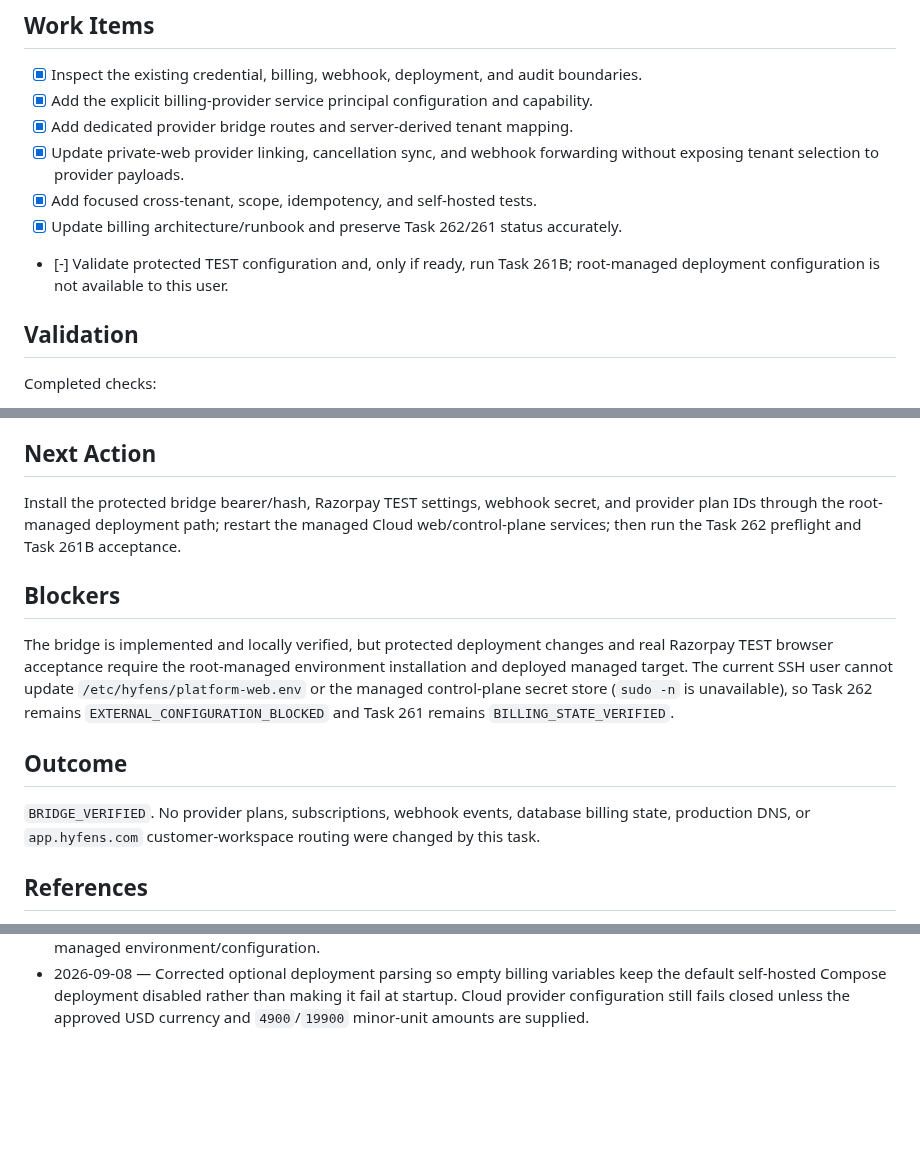
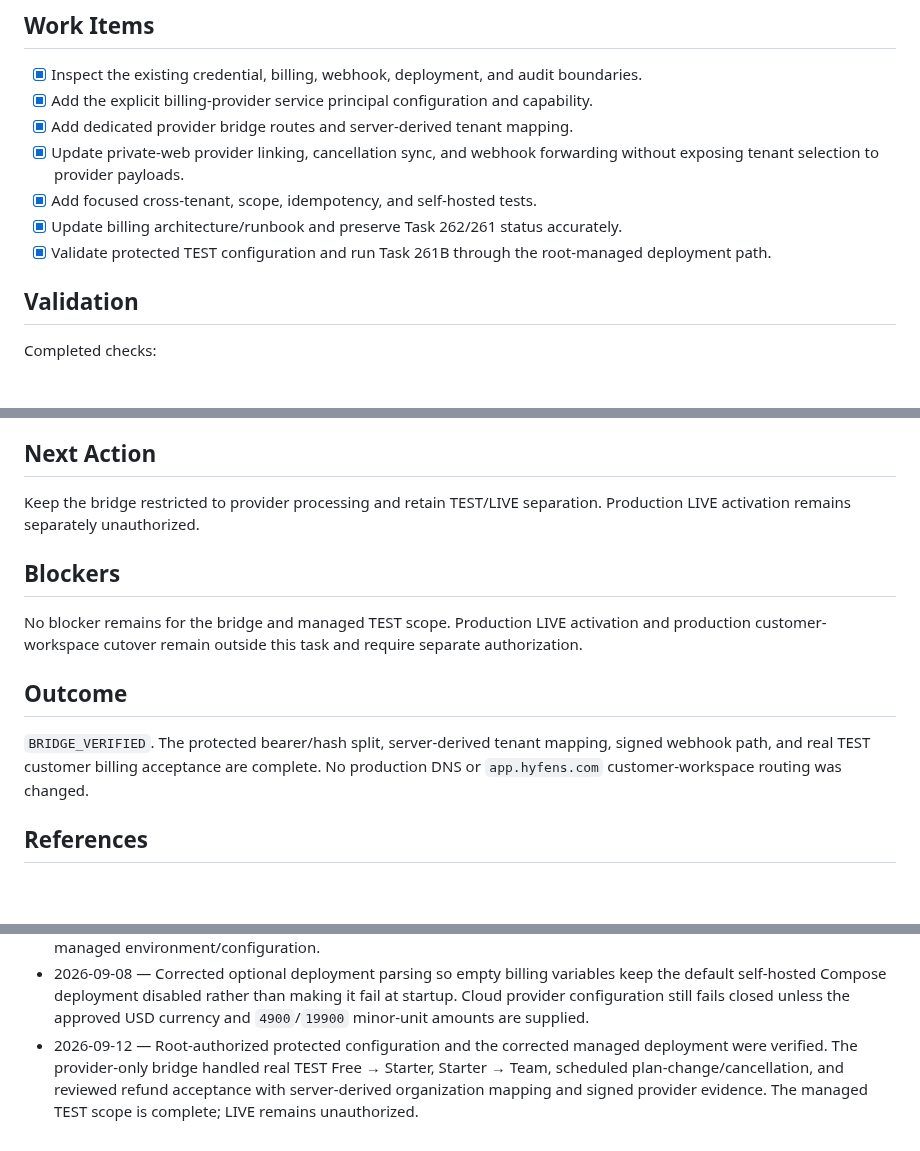
Before and after one commit to hyfens-hq/hyfens, a Markdown page: tasks/265-multi-tenant-billing-bridge.md, 3 parts joined by grey strips. Rendered like a GitHub page; blank space fills up the shorter version.

Commit message:
docs: close billing bridge acceptance
Signed-off-by: princeteck <privateyuvraj@gmail.com>

```diff
--- a/tasks/265-multi-tenant-billing-bridge.md
+++ b/tasks/265-multi-tenant-billing-bridge.md
@@ -66,8 +66,8 @@ installation.
 - [x] Add focused cross-tenant, scope, idempotency, and self-hosted tests.
 - [x] Update billing architecture/runbook and preserve Task 262/261 status
   accurately.
-- [-] Validate protected TEST configuration and, only if ready, run Task 261B;
-  root-managed deployment configuration is not available to this user.
+- [x] Validate protected TEST configuration and run Task 261B through the
+  root-managed deployment path.
 
 ## Validation
 
@@ -84,26 +84,21 @@ Completed checks:
 
 ## Next Action
 
-Install the protected bridge bearer/hash, Razorpay TEST settings, webhook
-secret, and provider plan IDs through the root-managed deployment path; restart
-the managed Cloud web/control-plane services; then run the Task 262 preflight
-and Task 261B acceptance.
+Keep the bridge restricted to provider processing and retain TEST/LIVE
+separation. Production LIVE activation remains separately unauthorized.
 
 ## Blockers
 
-The bridge is implemented and locally verified, but protected deployment
-changes and real Razorpay TEST browser acceptance require the root-managed
-environment installation and deployed managed target. The current SSH user
-cannot update `/etc/hyfens/platform-web.env` or the managed control-plane
-secret store (`sudo -n` is unavailable), so Task 262 remains
-`EXTERNAL_CONFIGURATION_BLOCKED` and Task 261 remains
-`BILLING_STATE_VERIFIED`.
+No blocker remains for the bridge and managed TEST scope. Production LIVE
+activation and production customer-workspace cutover remain outside this task
+and require separate authorization.
 
 ## Outcome
 
-`BRIDGE_VERIFIED`. No provider plans, subscriptions, webhook events, database
-billing state, production DNS, or `app.hyfens.com` customer-workspace routing
-were changed by this task.
+`BRIDGE_VERIFIED`. The protected bearer/hash split, server-derived tenant
+mapping, signed webhook path, and real TEST customer billing acceptance are
+complete. No production DNS or `app.hyfens.com` customer-workspace routing was
+changed.
 
 ## References
 
@@ -132,3 +127,9 @@ were changed by this task.
   keep the default self-hosted Compose deployment disabled rather than making it
   fail at startup. Cloud provider configuration still fails closed unless the
   approved USD currency and `4900`/`19900` minor-unit amounts are supplied.
+- 2026-09-12 — Root-authorized protected configuration and the corrected managed
+  deployment were verified. The provider-only bridge handled real TEST
+  Free → Starter, Starter → Team, scheduled plan-change/cancellation, and
+  reviewed refund acceptance with server-derived organization mapping and
+  signed provider evidence. The managed TEST scope is complete; LIVE remains
+  unauthorized.
```
Also changed, not shown: other parts of tasks/265-multi-tenant-billing-bridge.md (+1 -1 lines).
